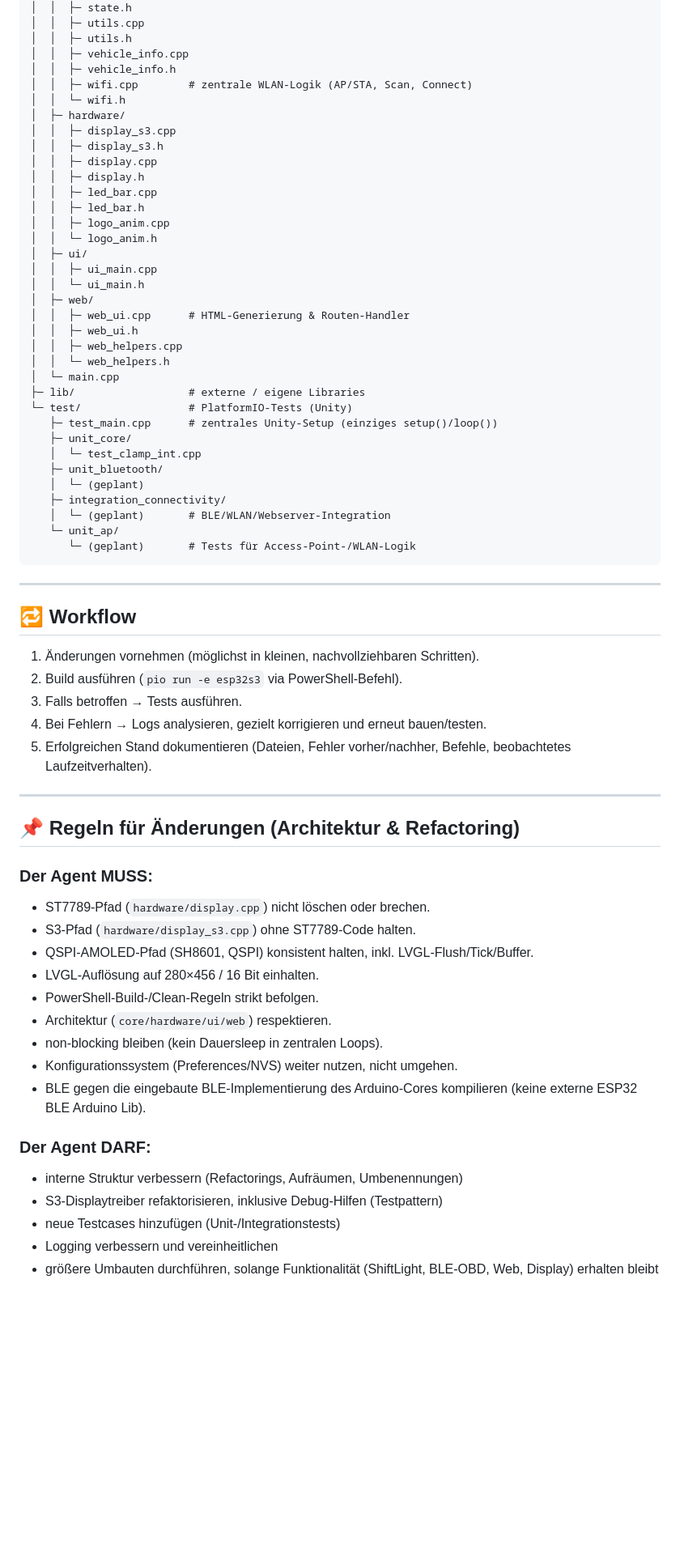
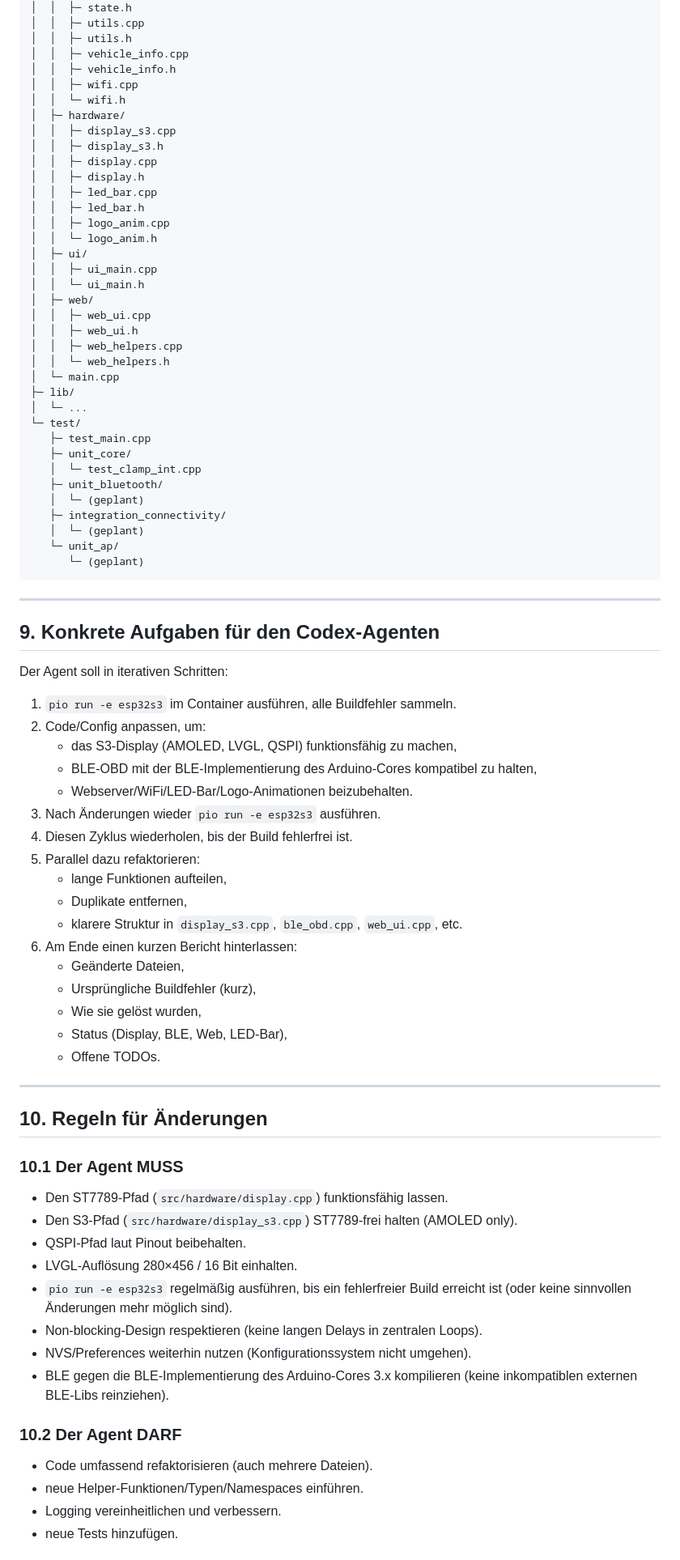
Before and after one commit to Butros55/RpmCounter, a Markdown page: AGENTS.md, the part around the change printed below. Shown: that part at 81% size. GitHub-like rendering; blank space fills up the shorter version.

````diff
--- a/AGENTS.md
+++ b/AGENTS.md
@@ -249,7 +352,7 @@ Rotation/Orientierung muss konsistent mit dem Displaytreiber sein.
 │  │  ├─ utils.h
 │  │  ├─ vehicle_info.cpp
 │  │  ├─ vehicle_info.h
-│  │  ├─ wifi.cpp        # zentrale WLAN-Logik (AP/STA, Scan, Connect)
+│  │  ├─ wifi.cpp
 │  │  └─ wifi.h
 │  ├─ hardware/
 │  │  ├─ display_s3.cpp
@@ -264,55 +367,68 @@ Rotation/Orientierung muss konsistent mit dem Displaytreiber sein.
 │  │  ├─ ui_main.cpp
 │  │  └─ ui_main.h
 │  ├─ web/
-│  │  ├─ web_ui.cpp      # HTML-Generierung & Routen-Handler
+│  │  ├─ web_ui.cpp
 │  │  ├─ web_ui.h
 │  │  ├─ web_helpers.cpp
 │  │  └─ web_helpers.h
 │  └─ main.cpp
-├─ lib/                  # externe / eigene Libraries
-└─ test/                 # PlatformIO-Tests (Unity)
-   ├─ test_main.cpp      # zentrales Unity-Setup (einziges setup()/loop())
+├─ lib/
+│  └─ ...
+└─ test/
+   ├─ test_main.cpp
    ├─ unit_core/
    │  └─ test_clamp_int.cpp
    ├─ unit_bluetooth/
    │  └─ (geplant)
    ├─ integration_connectivity/
-   │  └─ (geplant)       # BLE/WLAN/Webserver-Integration
+   │  └─ (geplant)
    └─ unit_ap/
-      └─ (geplant)       # Tests für Access-Point-/WLAN-Logik
+      └─ (geplant)
 ```
 
 ---
 
-## 🔁 Workflow
+## 9. Konkrete Aufgaben für den Codex-Agenten
 
-1. Änderungen vornehmen (möglichst in kleinen, nachvollziehbaren Schritten).
-2. Build ausführen (`pio run -e esp32s3` via PowerShell-Befehl).
-3. Falls betroffen → Tests ausführen.
-4. Bei Fehlern → Logs analysieren, gezielt korrigieren und erneut bauen/testen.
-5. Erfolgreichen Stand dokumentieren (Dateien, Fehler vorher/nachher, Befehle, beobachtetes Laufzeitverhalten).
+Der Agent soll in iterativen Schritten:
+
+1. `pio run -e esp32s3` im Container ausführen, alle Buildfehler sammeln.
+2. Code/Config anpassen, um:
+   - das S3‑Display (AMOLED, LVGL, QSPI) funktionsfähig zu machen,
+   - BLE‑OBD mit der BLE‑Implementierung des Arduino‑Cores kompatibel zu halten,
+   - Webserver/WiFi/LED‑Bar/Logo‑Animationen beizubehalten.
+3. Nach Änderungen wieder `pio run -e esp32s3` ausführen.
+4. Diesen Zyklus wiederholen, bis der Build fehlerfrei ist.
+5. Parallel dazu refaktorieren:
+   - lange Funktionen aufteilen,
+   - Duplikate entfernen,
+   - klarere Struktur in `display_s3.cpp`, `ble_obd.cpp`, `web_ui.cpp`, etc.
+6. Am Ende einen kurzen Bericht hinterlassen:
+   - Geänderte Dateien,
+   - Ursprüngliche Buildfehler (kurz),
+   - Wie sie gelöst wurden,
+   - Status (Display, BLE, Web, LED‑Bar),
+   - Offene TODOs.
 
 ---
 
-## 📌 Regeln für Änderungen (Architektur & Refactoring)
+## 10. Regeln für Änderungen
 
-### Der Agent MUSS:
+### 10.1 Der Agent MUSS
 
-- ST7789-Pfad (`hardware/display.cpp`) nicht löschen oder brechen.
-- S3-Pfad (`hardware/display_s3.cpp`) ohne ST7789-Code halten.
-- QSPI-AMOLED-Pfad (SH8601, QSPI) konsistent halten, inkl. LVGL-Flush/Tick/Buffer.
-- LVGL-Auflösung auf 280×456 / 16 Bit einhalten.
-- PowerShell-Build-/Clean-Regeln strikt befolgen.
-- Architektur (`core/hardware/ui/web`) respektieren.
-- non-blocking bleiben (kein Dauersleep in zentralen Loops).
-- Konfigurationssystem (Preferences/NVS) weiter nutzen, nicht umgehen.
-- BLE gegen die eingebaute BLE-Implementierung des Arduino-Cores kompilieren (keine externe ESP32 BLE Arduino Lib).
+- Den ST7789‑Pfad (`src/hardware/display.cpp`) funktionsfähig lassen.
+- Den S3‑Pfad (`src/hardware/display_s3.cpp`) ST7789‑frei halten (AMOLED only).
+- QSPI‑Pfad laut Pinout beibehalten.
+- LVGL‑Auflösung 280×456 / 16 Bit einhalten.
+- `pio run -e esp32s3` regelmäßig ausführen, bis ein fehlerfreier Build erreicht ist (oder keine sinnvollen Änderungen mehr möglich sind).
+- Non‑blocking‑Design respektieren (keine langen Delays in zentralen Loops).
+- NVS/Preferences weiterhin nutzen (Konfigurationssystem nicht umgehen).
+- BLE gegen die BLE‑Implementierung des Arduino‑Cores 3.x kompilieren (keine inkompatiblen externen BLE‑Libs reinziehen).
 
-### Der Agent DARF:
+### 10.2 Der Agent DARF
 
-- interne Struktur verbessern (Refactorings, Aufräumen, Umbenennungen)
-- S3-Displaytreiber refaktorisieren, inklusive Debug-Hilfen (Testpattern)
-- neue Testcases hinzufügen (Unit-/Integrationstests)
-- Logging verbessern und vereinheitlichen
-- größere Umbauten durchführen, solange Funktionalität (ShiftLight, BLE-OBD, Web, Display) erhalten bleibt
+- Code umfassend refaktorisieren (auch mehrere Dateien).
+- neue Helper-Funktionen/Typen/Namespaces einführen.
+- Logging vereinheitlichen und verbessern.
+- neue Tests hinzufügen.
 
````
Also changed, not shown: other parts of AGENTS.md (+282 -180 lines).
